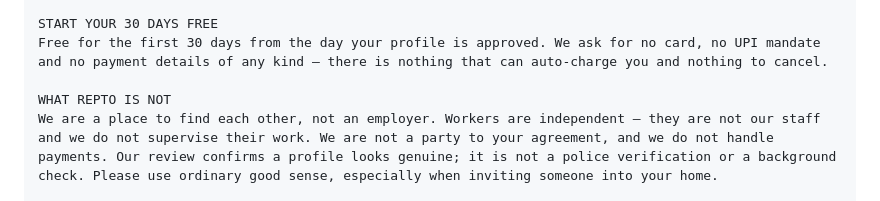
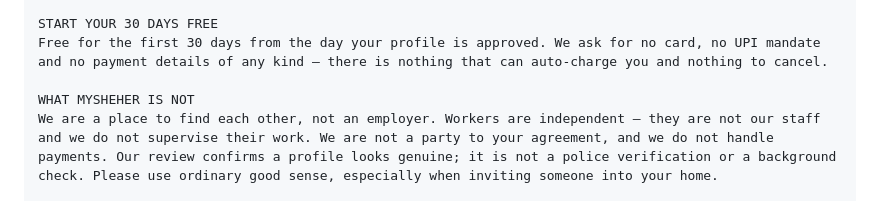
Before and after one commit to salinuralom7-ux/salinur, a Markdown page: store/play-listing.md, the part around the change. GitHub-like rendering.

Commit message:
The listing said REPTO in the description Play publishes
One heading in the full description survived both renames. It is the copy
that gets pasted into the store listing, so it would have shipped to the
public page.

Co-Authored-By: Claude Opus 5 <noreply@anthropic.com>
Claude-Session: https://claude.ai/code/session_01GvSrBtVzVwbpxwTZ49bavd

```diff
--- a/store/play-listing.md
+++ b/store/play-listing.md
@@ -49,7 +49,7 @@ Create a profile in about two minutes. Choose up to three services, set your own
 START YOUR 30 DAYS FREE
 Free for the first 30 days from the day your profile is approved. We ask for no card, no UPI mandate and no payment details of any kind — there is nothing that can auto-charge you and nothing to cancel.
 
-WHAT REPTO IS NOT
+WHAT MYSHEHER IS NOT
 We are a place to find each other, not an employer. Workers are independent — they are not our staff and we do not supervise their work. We are not a party to your agreement, and we do not handle payments. Our review confirms a profile looks genuine; it is not a police verification or a background check. Please use ordinary good sense, especially when inviting someone into your home.
 
 YOUR DATA
```
